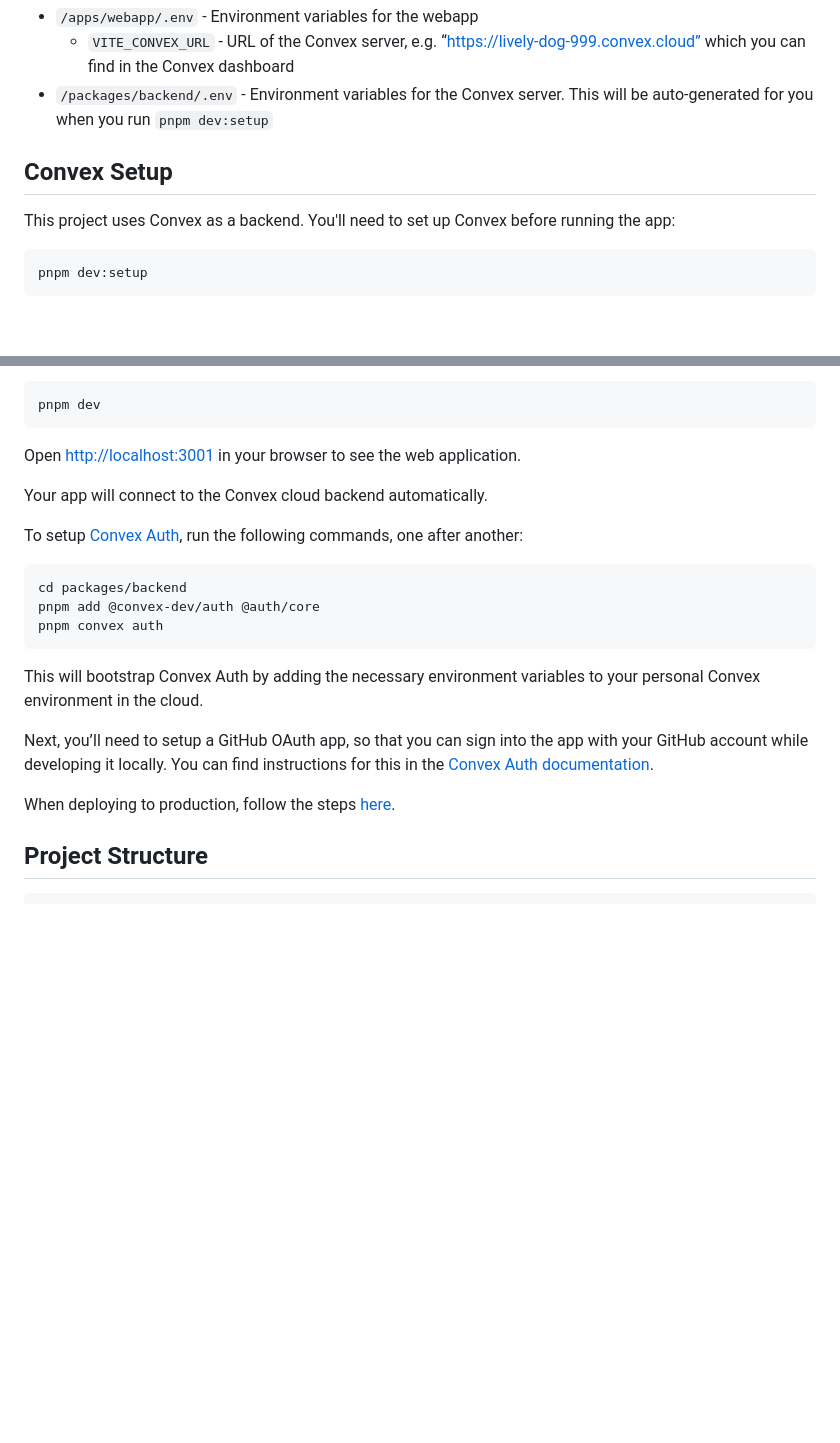
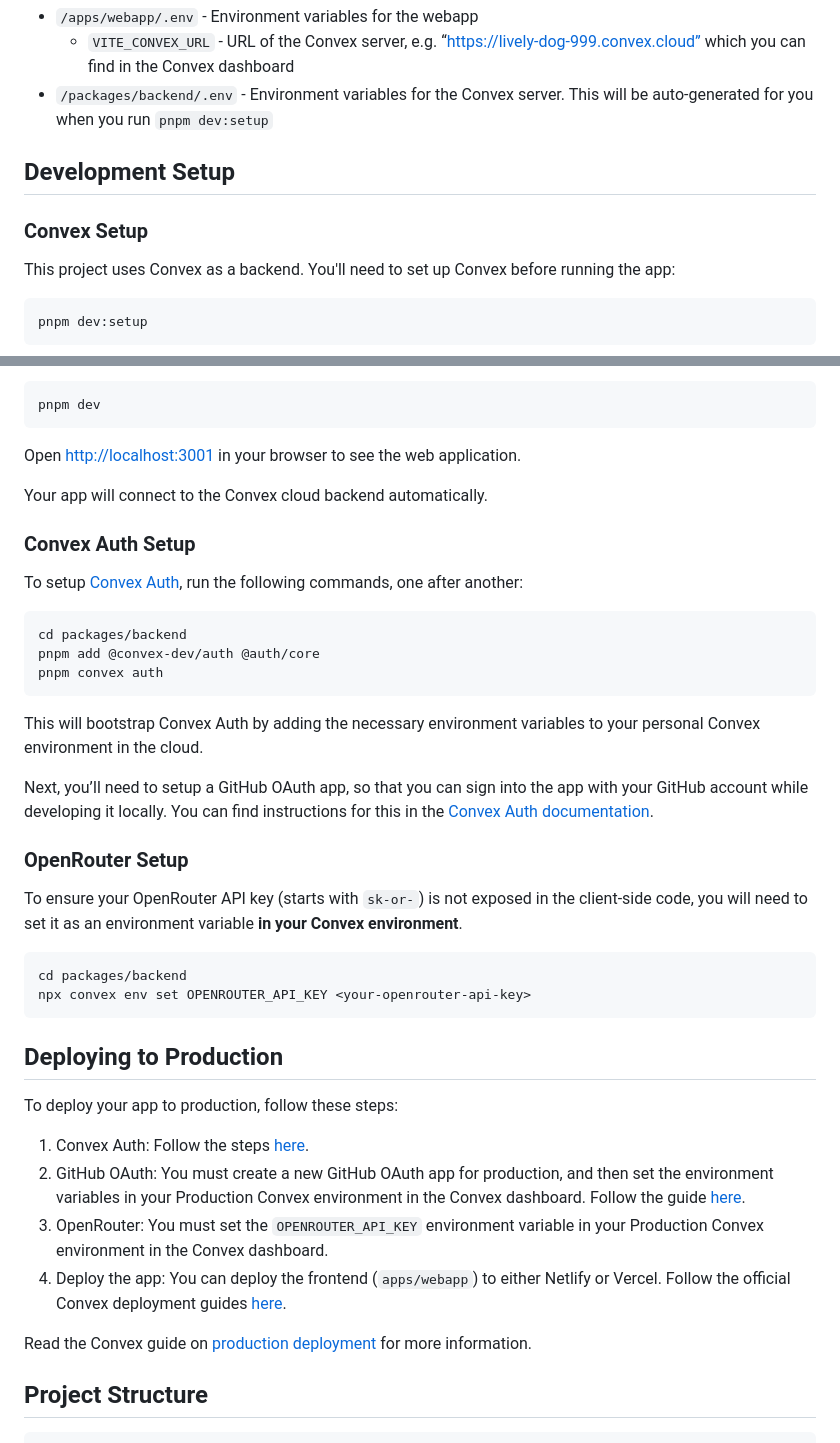
Before and after one commit to andrictham/hyperwave, a Markdown page: README.md, 2 parts joined by grey strips. Drawn GitHub-style; blank space fills up the shorter version.

Commit message:
chore(readme): Add OpenRouter and prod setup instructions

````diff
--- a/README.md
+++ b/README.md
@@ -54,7 +56,9 @@ There are two .env files used in this project that you must specify when working
   - `VITE_CONVEX_URL` - URL of the Convex server, e.g. “https://lively-dog-999.convex.cloud” which you can find in the Convex dashboard
 - `/packages/backend/.env` - Environment variables for the Convex server. This will be auto-generated for you when you run `pnpm dev:setup`
 
-## Convex Setup
+## Development Setup
+
+### Convex Setup
 
 This project uses Convex as a backend. You'll need to set up Convex before running the app:
 
@@ -74,6 +78,8 @@ Open [http://localhost:3001](http://localhost:3001) in your browser to see the w
 
 Your app will connect to the Convex cloud backend automatically.
 
+### Convex Auth Setup
+
 To setup [Convex Auth](https://labs.convex.dev/auth), run the following commands, one after another:
 
 ```bash
@@ -86,7 +92,25 @@ This will bootstrap Convex Auth by adding the necessary environment variables to
 
 Next, you’ll need to setup a GitHub OAuth app, so that you can sign into the app with your GitHub account while developing it locally. You can find instructions for this in the [Convex Auth documentation](https://labs.convex.dev/auth/config/oauth/github).
 
-When deploying to production, follow the steps [here](https://labs.convex.dev/auth/production).
+### OpenRouter Setup
+
+To ensure your OpenRouter API key (starts with `sk-or-`) is not exposed in the client-side code, you will need to set it as an environment variable **in your Convex environment**.
+
+```bash
+cd packages/backend
+npx convex env set OPENROUTER_API_KEY <your-openrouter-api-key>
+```
+
+## Deploying to Production
+
+To deploy your app to production, follow these steps:
+
+1. Convex Auth: Follow the steps [here](https://labs.convex.dev/auth/production).
+2. GitHub OAuth: You must create a new GitHub OAuth app for production, and then set the environment variables in your Production Convex environment in the Convex dashboard. Follow the guide [here](https://labs.convex.dev/auth/config/oauth/github).
+3. OpenRouter: You must set the `OPENROUTER_API_KEY` environment variable in your Production Convex environment in the Convex dashboard.
+4. Deploy the app: You can deploy the frontend (`apps/webapp`) to either Netlify or Vercel. Follow the official Convex deployment guides [here](https://docs.convex.dev/production/hosting/).
+
+Read the Convex guide on [production deployment](https://docs.convex.dev/production) for more information.
 
 ## Project Structure
 
````
Also changed, not shown: other parts of README.md (+5 -1 lines).
